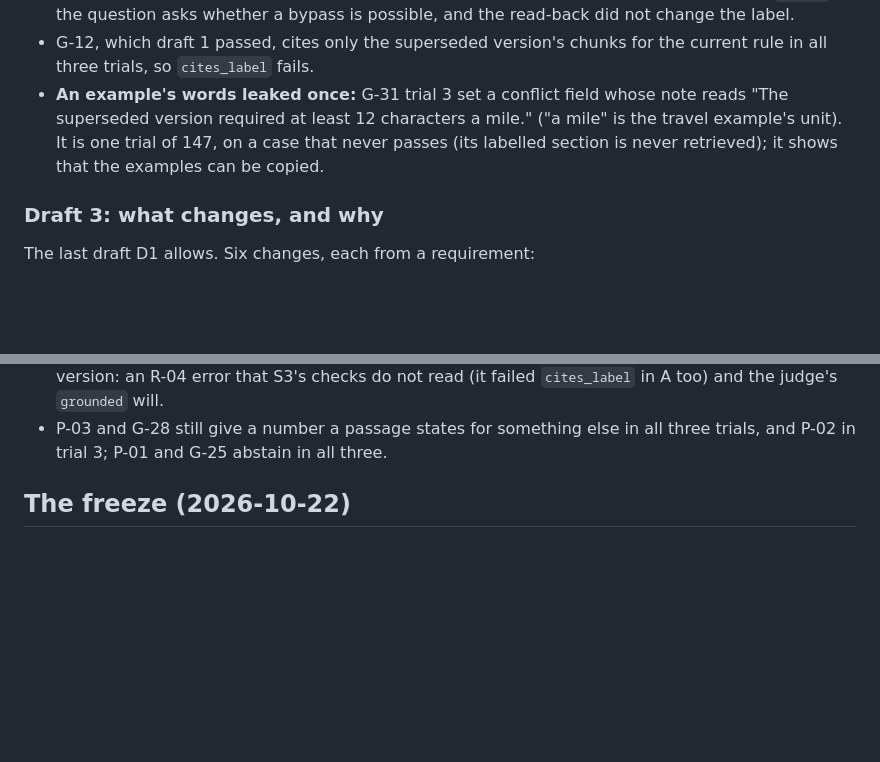
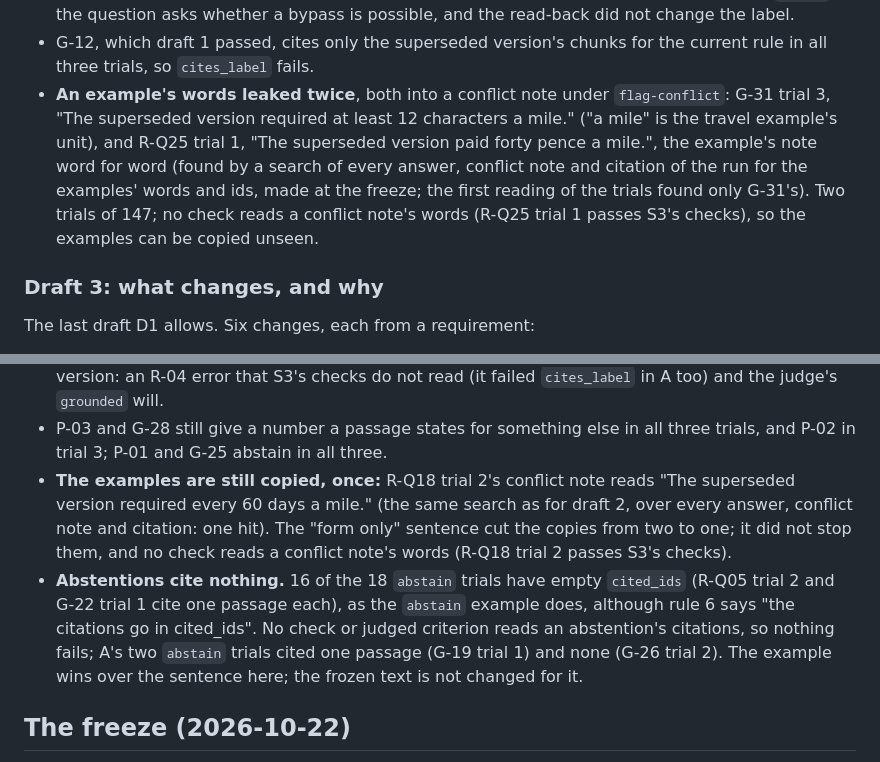
Before and after one commit to willcoliveira/ai-testing-rag-lab, a Markdown page: docs/plans/2026-10-21-answer-v2-ledger.md, 2 parts joined by grey strips. Rendered like a GitHub page; blank space fills up the shorter version.

Commit message:
docs(answer-v2): record the copied example words and the uncited abstentions

```diff
--- a/docs/plans/2026-10-21-answer-v2-ledger.md
+++ b/docs/plans/2026-10-21-answer-v2-ledger.md
@@ -296,10 +296,13 @@ abstention 0.444; over-abstention 0.016. Label agreement: 21 of 27 cases.
   label.
 - G-12, which draft 1 passed, cites only the superseded version's chunks for the current rule in
   all three trials, so `cites_label` fails.
-- **An example's words leaked once:** G-31 trial 3 set a conflict field whose note reads "The
-  superseded version required at least 12 characters a mile." ("a mile" is the travel example's
-  unit). It is one trial of 147, on a case that never passes (its labelled section is never
-  retrieved); it shows that the examples can be copied.
+- **An example's words leaked twice**, both into a conflict note under `flag-conflict`: G-31 trial
+  3, "The superseded version required at least 12 characters a mile." ("a mile" is the travel
+  example's unit), and R-Q25 trial 1, "The superseded version paid forty pence a mile.", the
+  example's note word for word (found by a search of every answer, conflict note and citation of
+  the run for the examples' words and ids, made at the freeze; the first reading of the trials
+  found only G-31's). Two trials of 147; no check reads a conflict note's words (R-Q25 trial 1
+  passes S3's checks), so the examples can be copied unseen.
 
 ### Draft 3: what changes, and why
 
@@ -398,6 +401,16 @@ abstention 0.556; over-abstention 0.016. Label agreement: 23 of 27 cases.
   failed `cites_label` in A too) and the judge's `grounded` will.
 - P-03 and G-28 still give a number a passage states for something else in all three trials, and
   P-02 in trial 3; P-01 and G-25 abstain in all three.
+- **The examples are still copied, once:** R-Q18 trial 2's conflict note reads "The superseded
+  version required every 60 days a mile." (the same search as for draft 2, over every answer,
+  conflict note and citation: one hit). The "form only" sentence cut the copies from two to one;
+  it did not stop them, and no check reads a conflict note's words (R-Q18 trial 2 passes S3's
+  checks).
+- **Abstentions cite nothing.** 16 of the 18 `abstain` trials have empty `cited_ids` (R-Q05 trial
+  2 and G-22 trial 1 cite one passage each), as the `abstain` example does, although rule 6 says
+  "the citations go in cited_ids". No check or judged criterion reads an abstention's citations,
+  so nothing fails; A's two `abstain` trials cited one passage (G-19 trial 1) and none (G-26
+  trial 2). The example wins over the sentence here; the frozen text is not changed for it.
 
 ## The freeze (2026-10-22)
 
```
